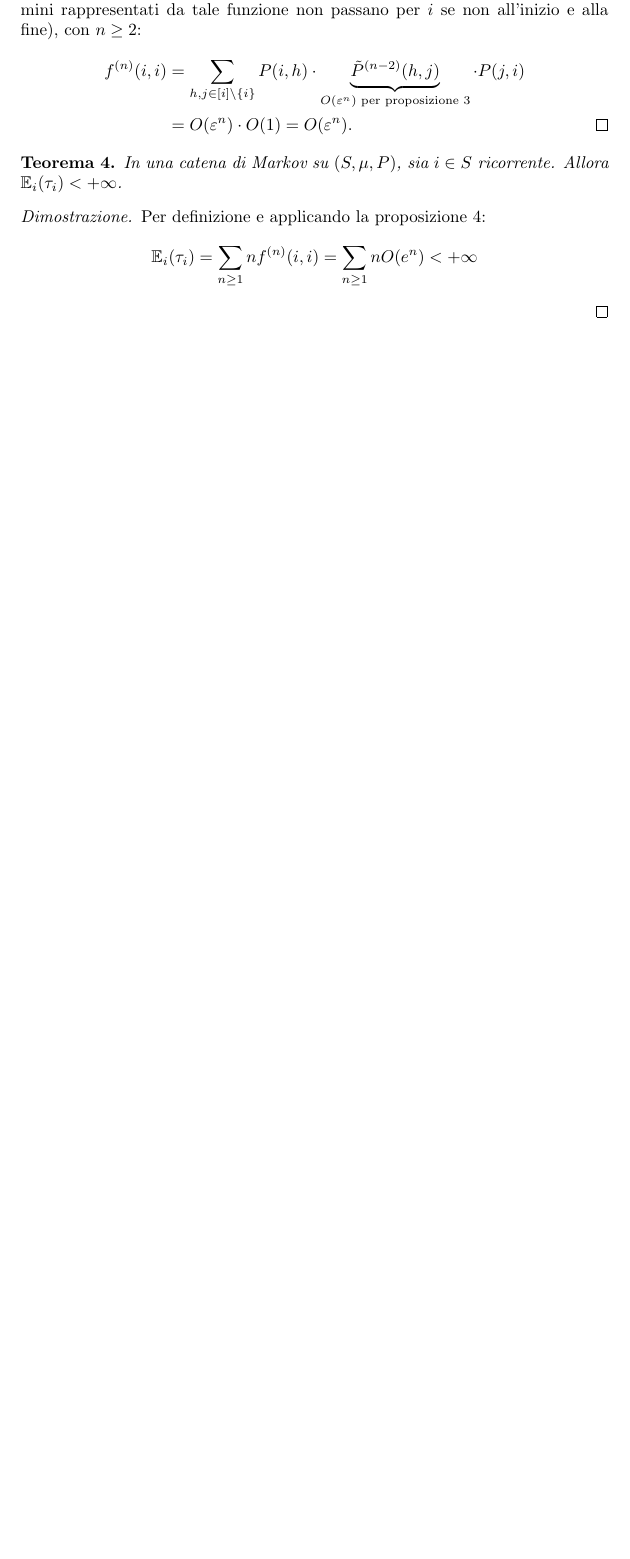
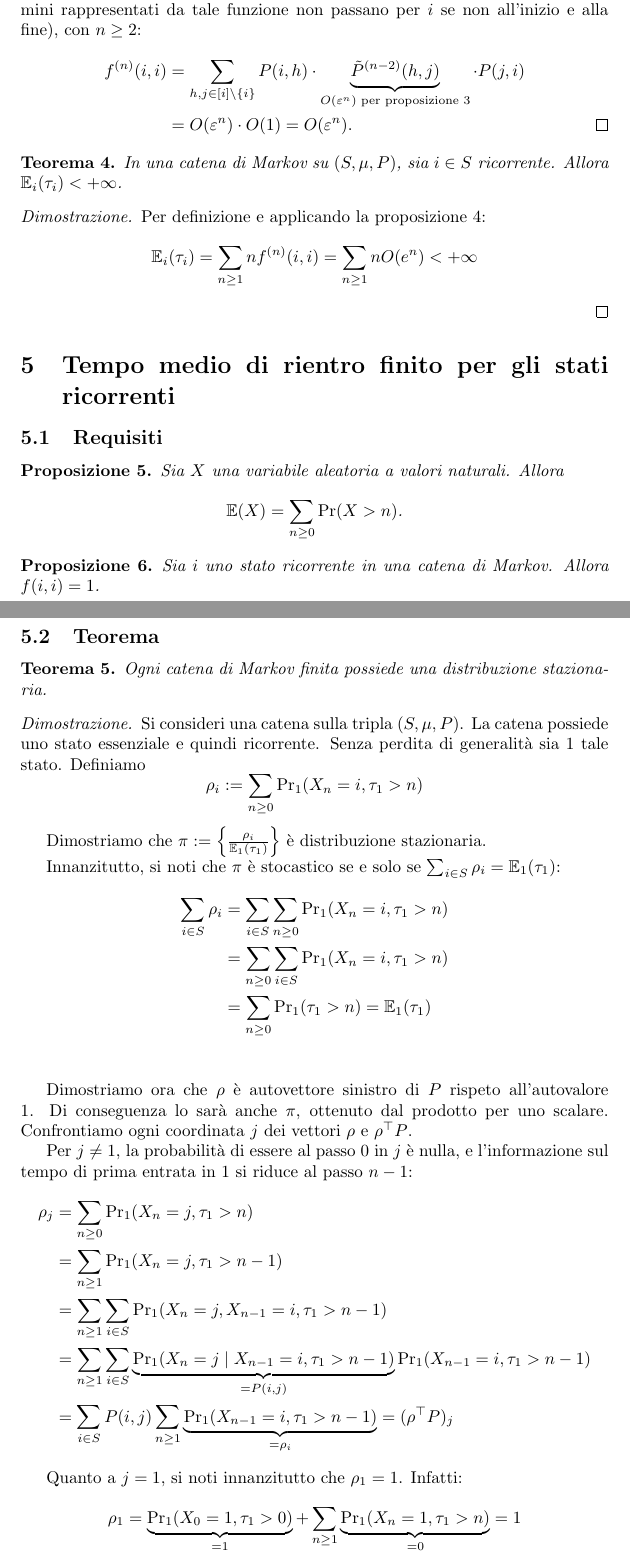
Before and after one commit to sgorblex-unimi/probametodi-dim, a LaTeX document (probametodi-dim.tex): part of page 4 of 4 before the commit and two parts of pages 4 and 5 of 6 after it, the two joined at a grey line, cut so that both start at the same text, the shorter picture padded with empty space. Compiled offline with pdfLaTeX.

Commit message:
aggiunto: costruzione distribuzione stazionaria

```diff
--- a/probametodi-dim.tex
+++ b/probametodi-dim.tex
@@ -24,6 +24,7 @@
 \newcommand{\ev}{\mathbb E}
 
 \renewcommand{\epsilon}{\varepsilon}
+\renewcommand{\Pr}{\mathrm{Pr}}
 
 \usepackage[shortlabels]{enumitem}
 
@@ -193,3 +194,58 @@
 	\end{equation*}
 \end{proof}
 
+
+
+
+\section{Tempo medio di rientro finito per gli stati ricorrenti}
+
+
+\subsection{Requisiti}
+\begin{prop}\label{prop:evrandvar}
+	Sia $X$ una variabile aleatoria a valori naturali. Allora
+	\begin{equation*}
+		\ev(X) = \sum_{n\ge0} \Pr(X>n) \text.
+	\end{equation*}
+\end{prop}
+
+\begin{prop}\label{prop:ricorfii}
+	Sia $i$ uno stato ricorrente in una catena di Markov. Allora $f(i,i)=1$.
+\end{prop}
+
+
+\subsection{Teorema}
+
+\begin{thm}
+	Ogni catena di Markov finita possiede una distribuzione stazionaria.
+\end{thm}
+\begin{proof}
+	Si consideri una catena sulla tripla $(S,\mu,P)$. La catena possiede uno stato essenziale e quindi ricorrente. Senza perdita di generalità sia $1$ tale stato.
+	Definiamo
+	\begin{equation*}
+		\rho_i := \sum_{n\ge0} \Pr_1(X_n=i, \tau_1>n)
+	\end{equation*}
+
+	Dimostriamo che $\pi:=\left\{\frac{\rho_i}{\ev_1(\tau_1)}\right\}$ è distribuzione stazionaria.
+
+	Innanzitutto, si noti che $\pi$ è stocastico se e solo se $\sum_{i\in S} \rho_i=\ev_1(\tau_1)$:
+	\begin{align*}
+		\sum_{i\in S} \rho_i & = \sum_{i\in S}\sum_{n\ge0} \Pr_1(X_n=i,\tau_1>n) \\
+		                     & = \sum_{n\ge0}\sum_{i\in S} \Pr_1(X_n=i,\tau_1>n) \\
+		                     & = \sum_{n\ge0} \Pr_1(\tau_1>n) = \ev_1(\tau_1)    \\
+	\end{align*}
+
+	Dimostriamo ora che $\rho$ è autovettore sinistro di $P$ rispeto all'autovalore $1$. Di conseguenza lo sarà anche $\pi$, ottenuto dal prodotto per uno scalare. Confrontiamo ogni coordinata $j$ dei vettori $\rho$ e $\rho\tra P$.
+
+	Per $j\ne1$, la probabilità di essere al passo $0$ in $j$ è nulla, e l'informazione sul tempo di prima entrata in $1$ si riduce al passo $n-1$:
+	\begin{align*}
+		\rho_j & = \sum_{n\ge0}\Pr_1(X_n=j,\tau_1>n)                                                                                 \\
+		       & = \sum_{n\ge1}\Pr_1(X_n=j,\tau_1>n-1)                                                                               \\
+		       & = \sum_{n\ge1}\sum_{i\in S}\Pr_1(X_n=j,X_{n-1}=i,\tau_1>n-1)                                                        \\
+		       & = \sum_{n\ge1}\sum_{i\in S}\underbrace{\Pr_1(X_n=j\mid X_{n-1}=i,\tau_1>n-1)}_{=P(i,j)} \Pr_1(X_{n-1}=i,\tau_1>n-1) \\
+		       & = \sum_{i\in S} P(i,j) \sum_{n\ge1} \underbrace{\Pr_1(X_{n-1}=i,\tau_1>n-1)}_{=\rho_i} = (\rho\tra P)_j
+	\end{align*}
+
+	Quanto a $j=1$, si noti innanzitutto che $\rho_1=1$. Infatti:
+	\begin{equation*}
+		\rho_1 = \underbrace{\Pr_1(X_0=1,\tau_1>0)}_{=1} + \sum_{n\ge1} \underbrace{\Pr_1(X_n=1,\tau_1>n)}_{=0} = 1
+	\end{equation*}
```
Also changed, not shown: probametodi-dim.tex (11 more changed lines).
